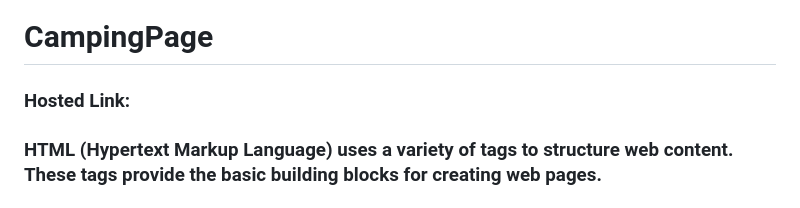
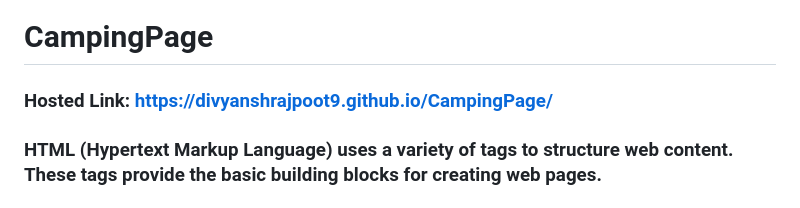
Before and after one commit to divyanshrajpoot9/CampingPage, a Markdown page: README.md, the part around the change. Rendered like a GitHub page.

```diff
--- a/README.md
+++ b/README.md
@@ -1,5 +1,5 @@
 # CampingPage
-### Hosted Link:
+### Hosted Link: https://divyanshrajpoot9.github.io/CampingPage/
 ### HTML (Hypertext Markup Language) uses a variety of tags to structure web content. These tags provide the basic building blocks for creating web pages.
 ### Brief description of some of the most commonly used HTML tags:
 
```
